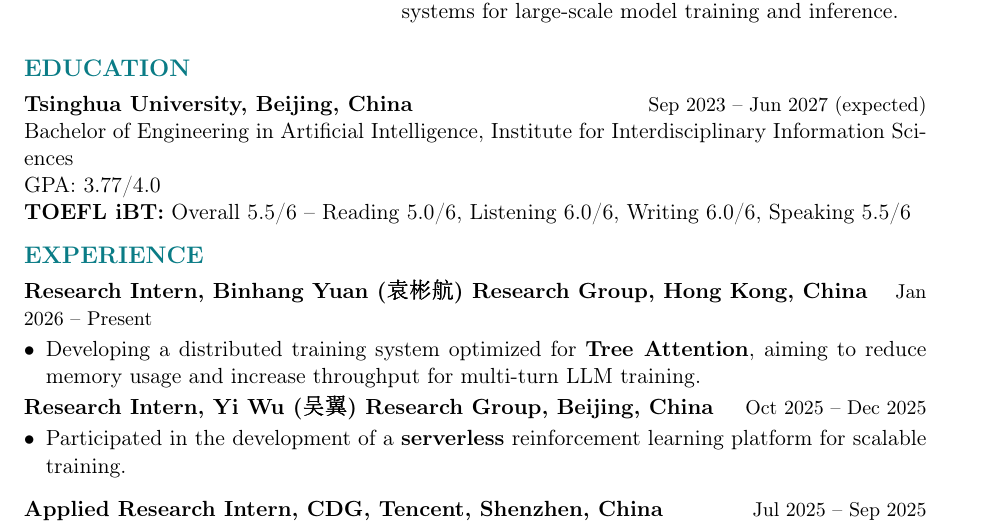
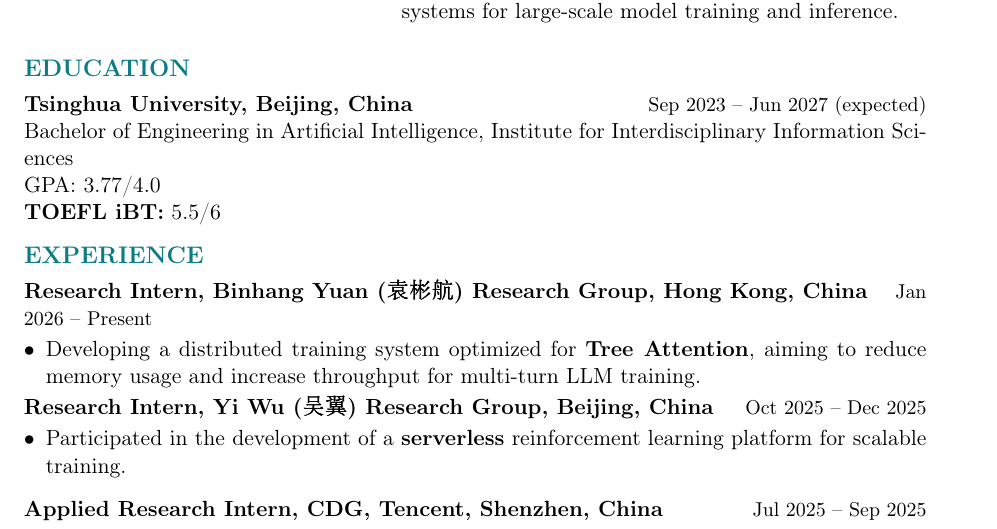
Before and after one commit to ezoicoder/ezoicoder.github.io, a LaTeX CV (assets/resume.tex): part of the page, cut so that both start at the same text. Compiled offline with pdfLaTeX.

Commit message:
Simplify TOEFL score to overall 5.5/6 on resume

```diff
--- a/assets/resume.tex
+++ b/assets/resume.tex
@@ -54,7 +54,7 @@
 \noindent\textbf{Tsinghua University, Beijing, China} \hfill {\small Sep 2023 \textendash{} Jun 2027 (expected)}\\
 Bachelor of Engineering in Artificial Intelligence, Institute for Interdisciplinary Information Sciences \\
 GPA: 3.77/4.0 \\
-\textbf{TOEFL iBT:} Overall 5.5/6 \textendash{} Reading 5.0/6, Listening 6.0/6, Writing 6.0/6, Speaking 5.5/6
+\textbf{TOEFL iBT:} 5.5/6
 
 % ===== Experience =====
 \section*{EXPERIENCE}
```
Also changed, not shown: assets/resume.pdf.
